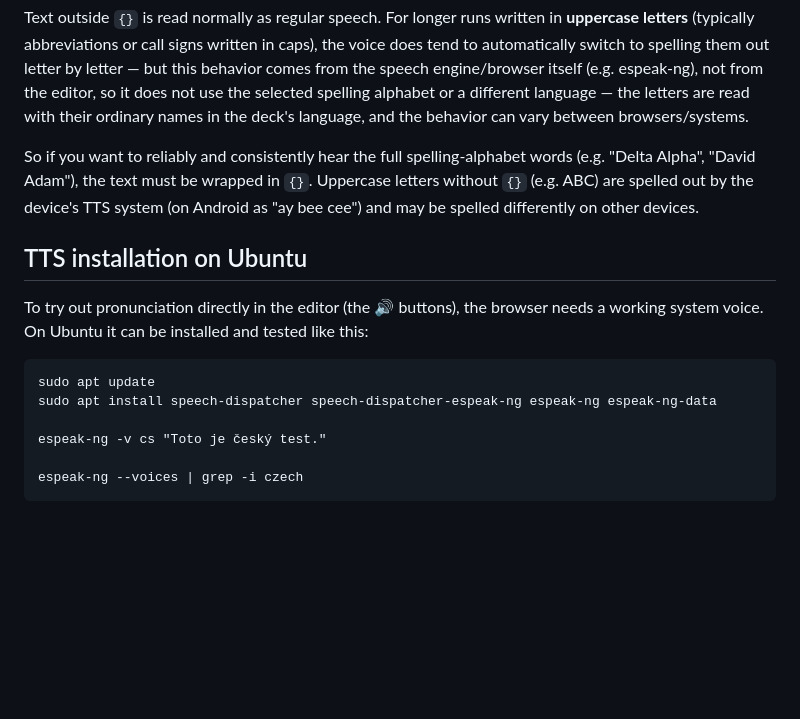
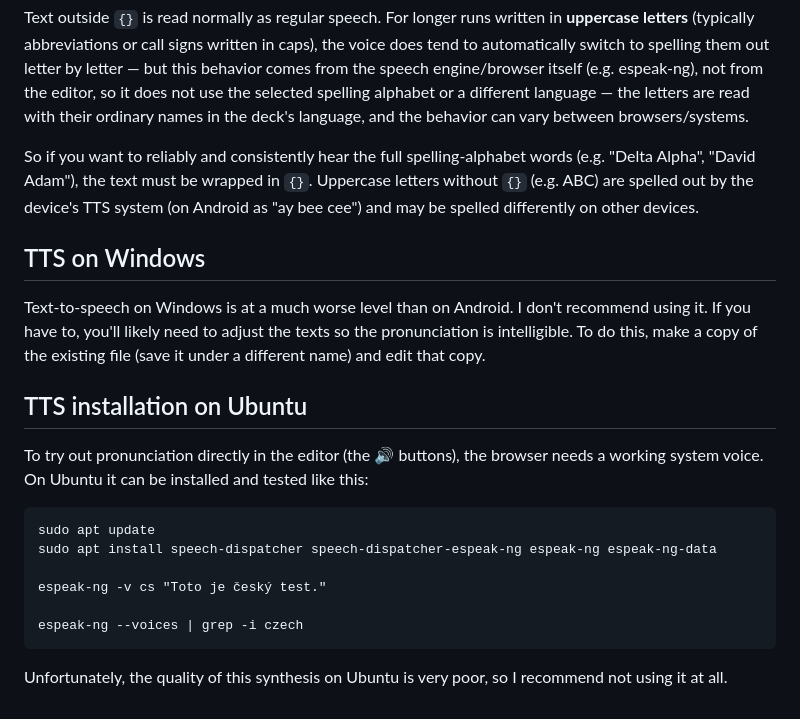
Before and after one commit to Dushino/OK-Trainer-Editor, a Markdown page: README.md, the part around the change. Rendered like a GitHub page; blank space fills up the shorter version.

````diff
--- a/README.md
+++ b/README.md
@@ -109,6 +109,10 @@ Text outside `{}` is read normally as regular speech. For longer runs written in
 
 So if you want to reliably and consistently hear the full spelling-alphabet words (e.g. "Delta Alpha", "David Adam"), the text must be wrapped in `{}`. Uppercase letters without `{}` (e.g. ABC) are spelled out by the device's TTS system (on Android as "ay bee cee") and may be spelled differently on other devices.
 
+## TTS on Windows
+
+Text-to-speech on Windows is at a much worse level than on Android. I don't recommend using it. If you have to, you'll likely need to adjust the texts so the pronunciation is intelligible. To do this, make a copy of the existing file (save it under a different name) and edit that copy.
+
 ## TTS installation on Ubuntu
 
 To try out pronunciation directly in the editor (the 🔊 buttons), the browser needs a working system voice. On Ubuntu it can be installed and tested like this:
@@ -121,3 +125,5 @@ espeak-ng -v cs "Toto je český test."
 
 espeak-ng --voices | grep -i czech
 ```
+
+Unfortunately, the quality of this synthesis on Ubuntu is very poor, so I recommend not using it at all.
````
Also changed, not shown: CZ_README.md (+6 -0 lines).
